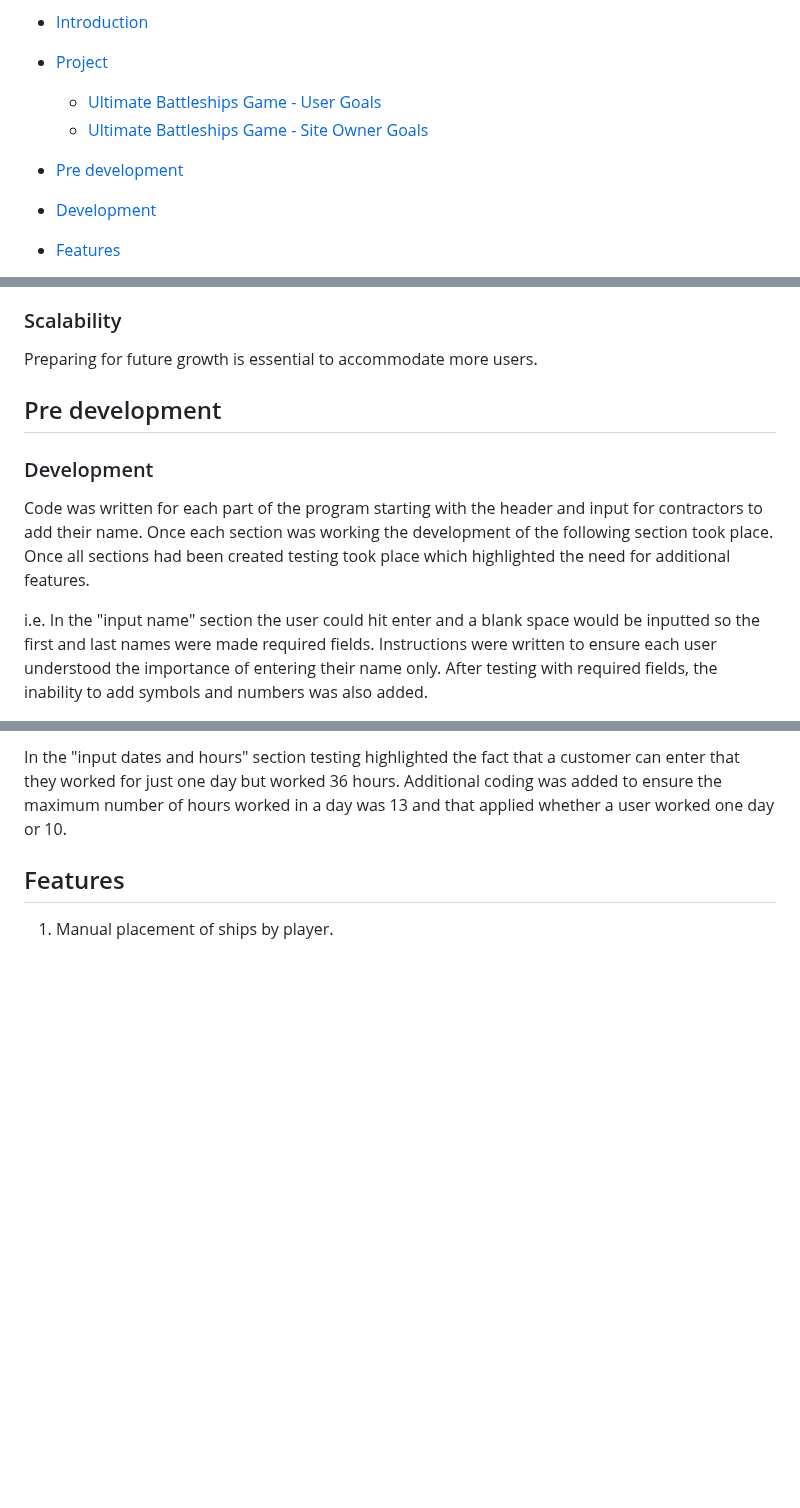
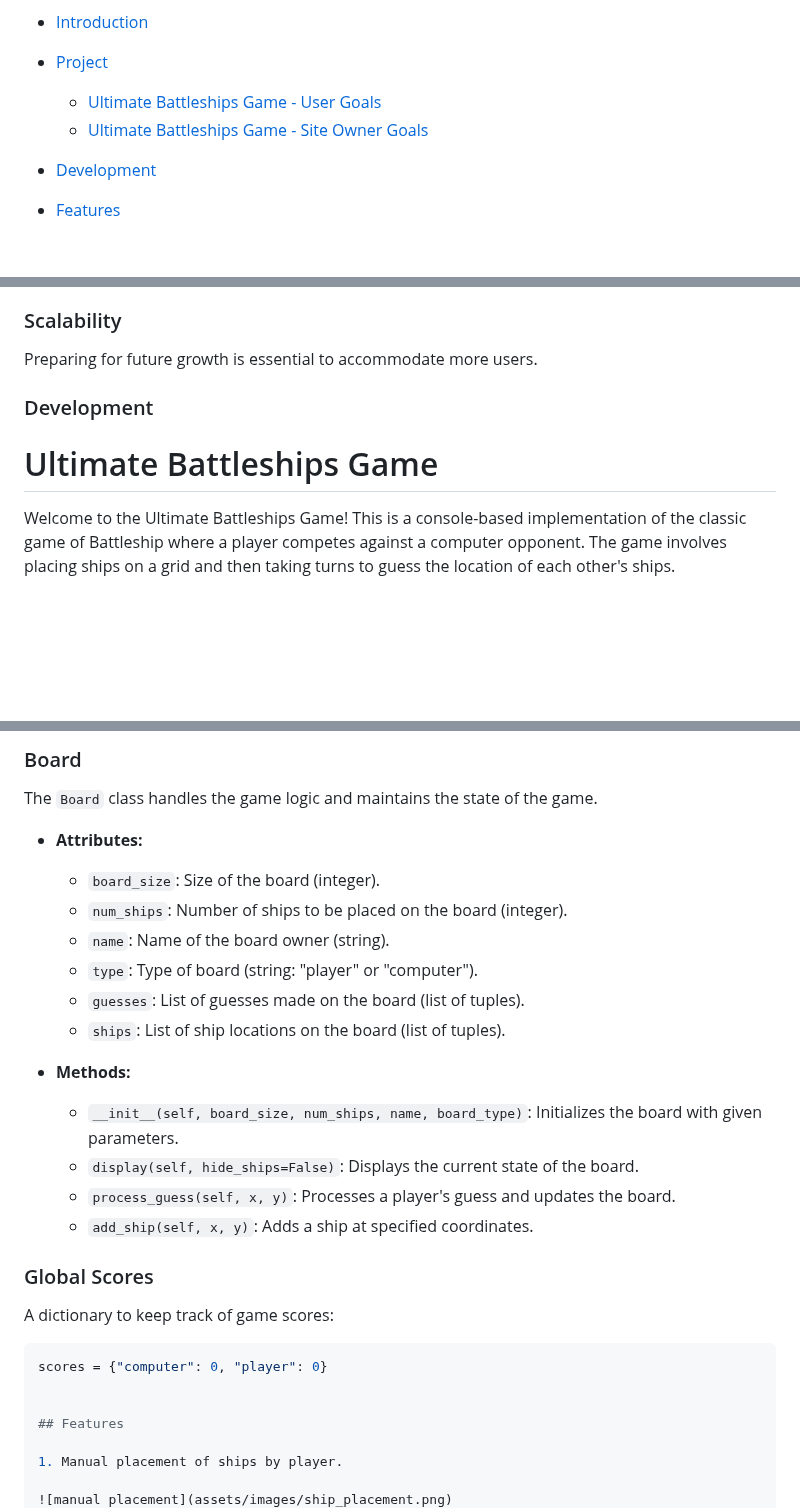
Before and after one commit to yohannes2025/project3, a Markdown page: README.md, 3 parts joined by grey strips. Rendered like a GitHub page; blank space fills up the shorter version.

````diff
--- a/README.md
+++ b/README.md
@@ -14,7 +14,6 @@ Are you ready to command your fleet and outmaneuver your opponent? Let the battl
 - [Project](#project)
   - [Ultimate Battleships Game - User Goals](#Ultimate-Battleships-Game---User-Goals)
   - [Ultimate Battleships Game - Site Owner Goals](#Ultimate-Battleships-Game---Site-Owner-Goals)
-- [Pre development](#pre-development)
 - [Development](#development)
 - [Features](#features)
 
@@ -79,13 +78,10 @@ Building a strong brand is vital for attracting and retaining users.
 Preparing for future growth is essential to accommodate more users.
 
 
-## Pre development
-
 
 ### Development
 
-Code was written for each part of the program starting with the header and input for contractors to add their name. Once each section was working the development of the following section took place. Once all sections had been created testing took place which highlighted the need for additional features.
+# Ultimate Battleships Game
 
-i.e.
-In the "input name" section the user could hit enter and a blank space would be inputted so the first and last names were made required fields. Instructions were written to ensure each user understood the importance of entering their name only. After testing with required fields, the inability to add symbols and numbers was also added.
+Welcome to the Ultimate Battleships Game! This is a console-based implementation of the classic game of Battleship where a player competes against a computer opponent. The game involves placing ships on a grid and then taking turns to guess the location of each other's ships.
 
@@ -93,5 +89,25 @@ In the "input name" section the user could hit enter and a blank space would be
 
-In the "input dates and hours" section testing highlighted the fact that a customer can enter that they worked for just one day but worked 36 hours. Additional coding was added to ensure the maximum number of hours worked in a day was 13 and that applied whether a user worked one day or 10.
+### Board
+The `Board` class handles the game logic and maintains the state of the game.
+
+- **Attributes:**
+  - `board_size`: Size of the board (integer).
+  - `num_ships`: Number of ships to be placed on the board (integer).
+  - `name`: Name of the board owner (string).
+  - `type`: Type of board (string: "player" or "computer").
+  - `guesses`: List of guesses made on the board (list of tuples).
+  - `ships`: List of ship locations on the board (list of tuples).
+
+- **Methods:**
+  - `__init__(self, board_size, num_ships, name, board_type)`: Initializes the board with given parameters.
+  - `display(self, hide_ships=False)`: Displays the current state of the board.
+  - `process_guess(self, x, y)`: Processes a player's guess and updates the board.
+  - `add_ship(self, x, y)`: Adds a ship at specified coordinates.
+
+### Global Scores
+A dictionary to keep track of game scores:
+```python
+scores = {"computer": 0, "player": 0}
 
 
 ## Features
````
Also changed, not shown: other parts of README.md (+1 -1 lines).
